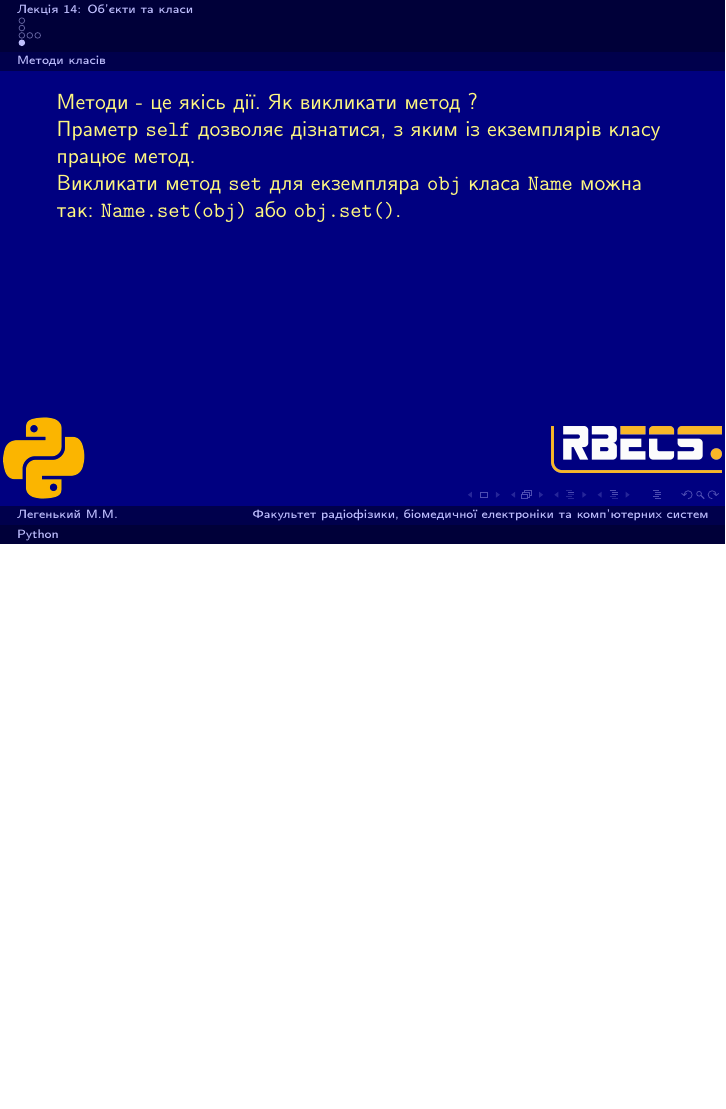
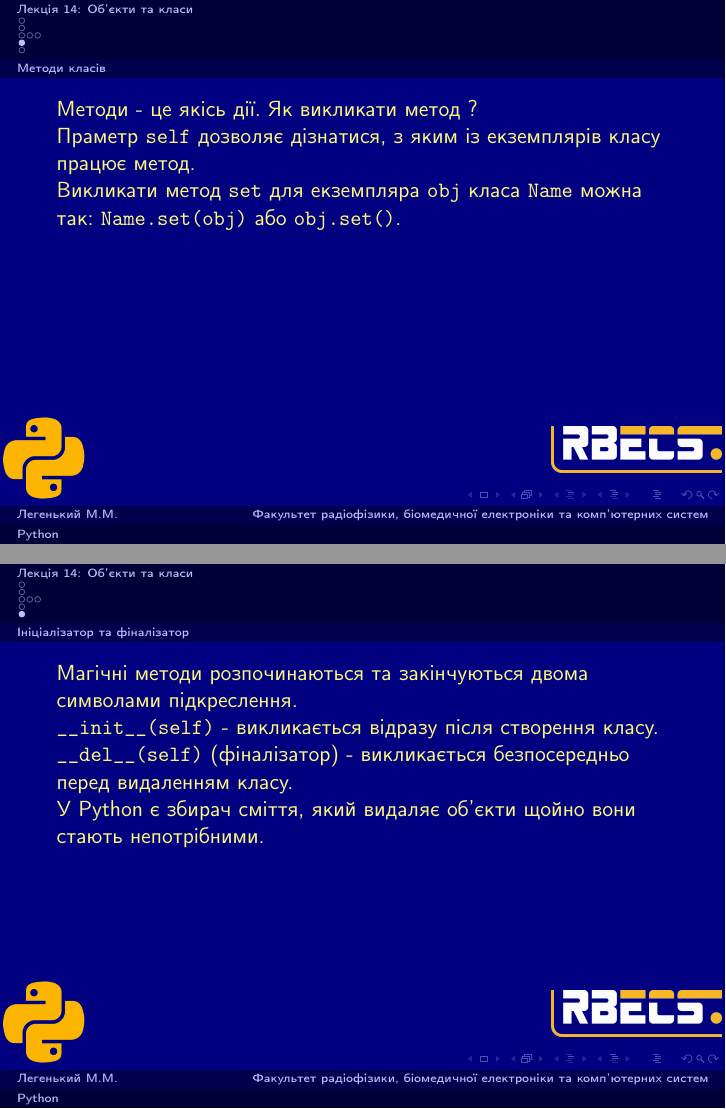
Before and after one commit to mmlegenkiy/python_lections, LaTeX slides (presentations.tex, which reads presentation14.tex): page 8 of 8 before the commit and pages 8 and 9 of 9 after it, the two joined at a grey line, the shorter picture padded with empty space. Compiled offline with pdfLaTeX.

Commit message:
balakirev oop 1.5

```diff
--- a/presentation14.tex
+++ b/presentation14.tex
@@ -73,3 +73,15 @@ Name - назва класу, attr\_1 та attr\_2 - атрибути класу
 
 Викликати метод \texttt{set} для екземпляра \texttt{obj} класа \texttt{Name} можна так: \texttt{Name.set(obj)} або \texttt{obj.set()}.
 \end{frame}
+
+\subsection{Ініціалізатор та фіналізатор}
+\begin{frame}
+Магічні методи розпочинаються та закінчуються двома символами підкреслення.
+
+\texttt{\_\_init\_\_(self)} - викликається відразу після створення класу.
+
+\texttt{\_\_del\_\_(self)} (фіналізатор) - викликається безпосередньо перед видаленням класу.
+
+У Python є збирач сміття, який видаляє об'єкти щойно вони стають непотрібними.
+
+\end{frame}
```
Also changed, not shown: 1 other file.
